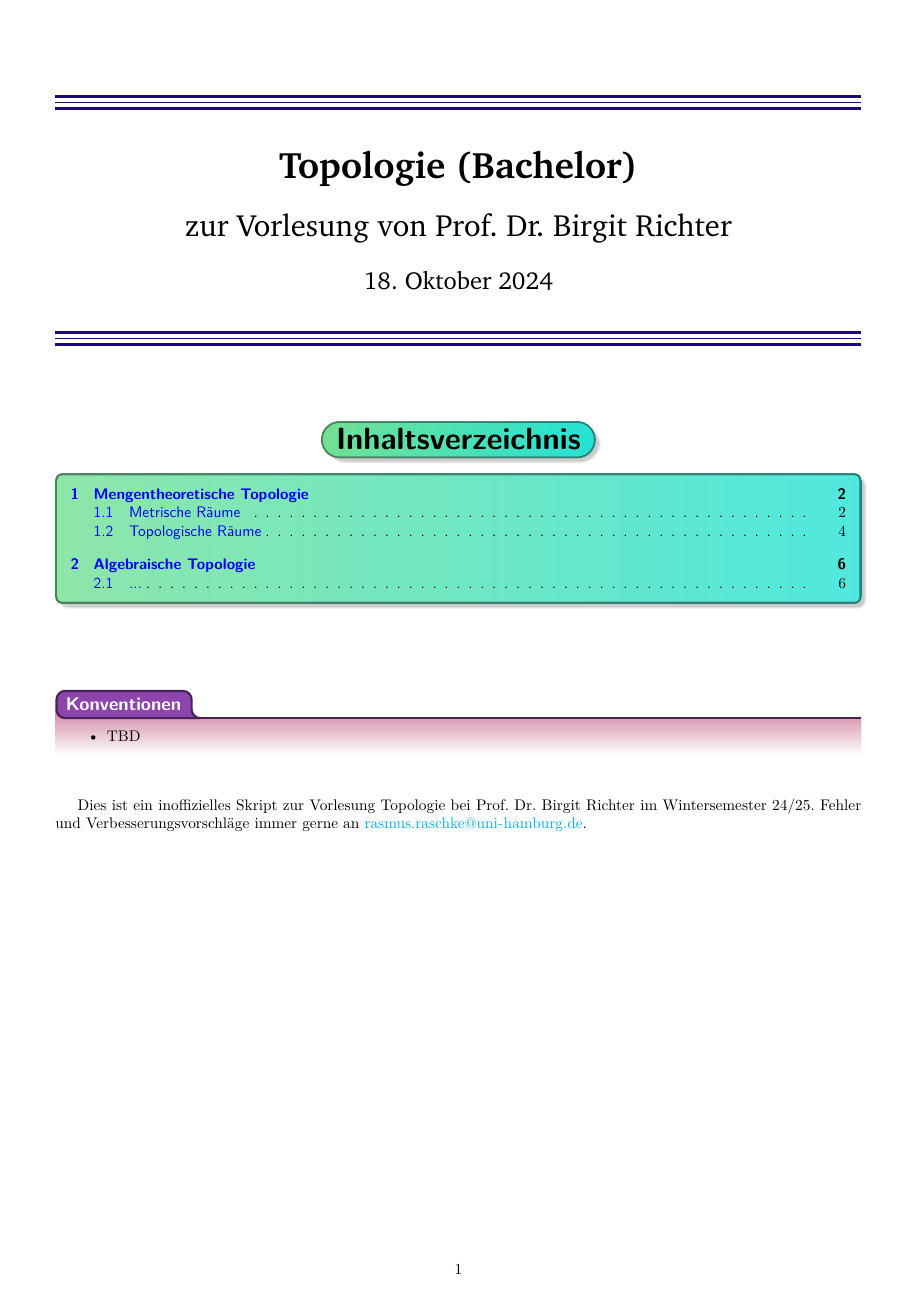
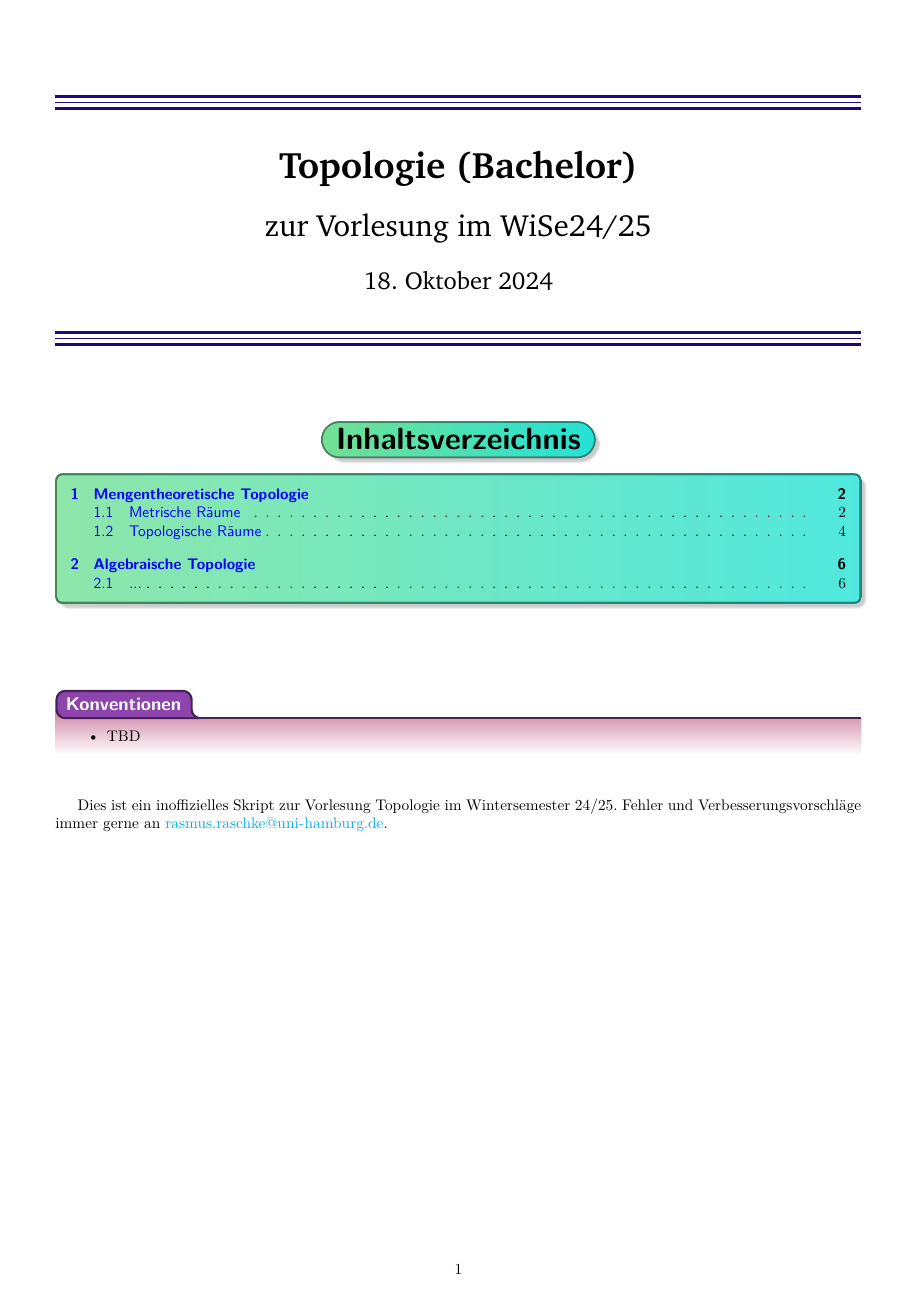
Before and after one commit to RasmusRaschke/scripts, a LaTeX document (Topo/main.tex): page 1 of 6. Compiled offline with pdfLaTeX.

Commit message:
changed topo info

```diff
--- a/Topo/main.tex
+++ b/Topo/main.tex
@@ -723,7 +723,7 @@ flagstyle/dr/.style 2 args={
 \makeatother
 
 \title{Topologie (Bachelor)}
-\author{zur Vorlesung von Prof. Dr. Birgit Richter}
+\author{zur Vorlesung im WiSe24/25}
 \date{\today} % Replace with \today to show the current date
 
 \begin{document}
@@ -782,7 +782,7 @@ flagstyle/dr/.style 2 args={
 \item TBD
 \end{itemize}
 \end{tcolorbox}
-Dies ist ein inoffizielles Skript zur Vorlesung Topologie bei Prof. Dr. Birgit Richter im Wintersemester 24/25. Fehler und Verbesserungsvorschläge immer gerne an \url{rasmus.raschke@uni-hamburg.de}.
+Dies ist ein inoffizielles Skript zur Vorlesung Topologie im Wintersemester 24/25. Fehler und Verbesserungsvorschläge immer gerne an \url{rasmus.raschke@uni-hamburg.de}.
 \newpage
 \sloppy
 \include{Abschnitte/ch1_pointsettopo}
```
